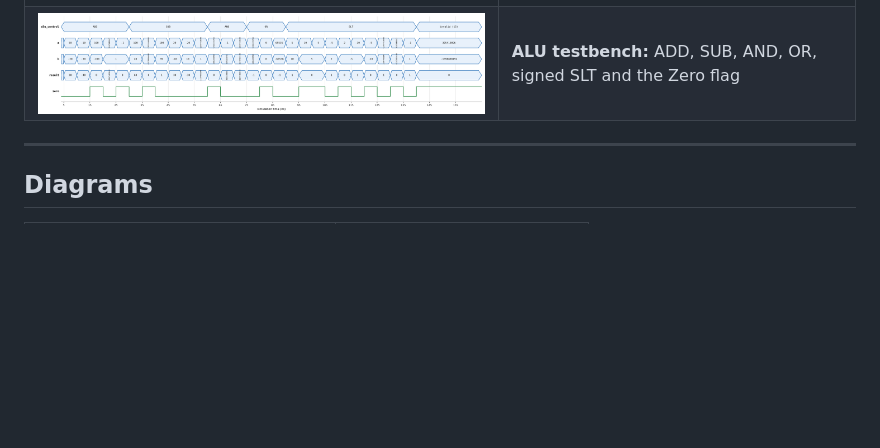
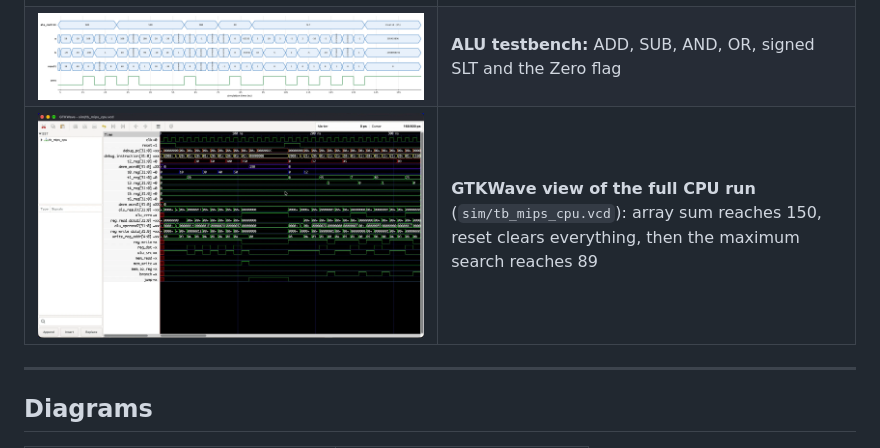
Before and after one commit to Jgauri24/mca_project, a Markdown page: README.md, the part around the change. GitHub-like rendering; pictures changed too: docs/waveforms/07_gtkwave_cpu.png (added); blank space fills up the shorter version.

Commit message:
docs(waveforms): add GTKWave screenshot of the full CPU run to report and README
Also removes a stray PowerPoint lock file from the repository.

```diff
--- a/README.md
+++ b/README.md
@@ -149,6 +149,7 @@ Generated from the simulation VCD files by `scripts/plot_waveforms.py`.
 | ![](docs/waveforms/04_jump_logic.png) | **Jump/logic test:** `j` at 0x08 jumps to 0x10 and skips 0x0C; SUB/AND/OR/SLT results; SW/LW at address 4 |
 | ![](docs/waveforms/05_reset.png) | **Reset:** one reset pulse clears the PC, registers and data memory |
 | ![](docs/waveforms/06_alu.png) | **ALU testbench:** ADD, SUB, AND, OR, signed SLT and the Zero flag |
+| ![](docs/waveforms/07_gtkwave_cpu.png) | **GTKWave view of the full CPU run** (`sim/tb_mips_cpu.vcd`): array sum reaches 150, reset clears everything, then the maximum search reaches 89 |
 
 ---
 
```
Also changed, not shown: 4 other files.
